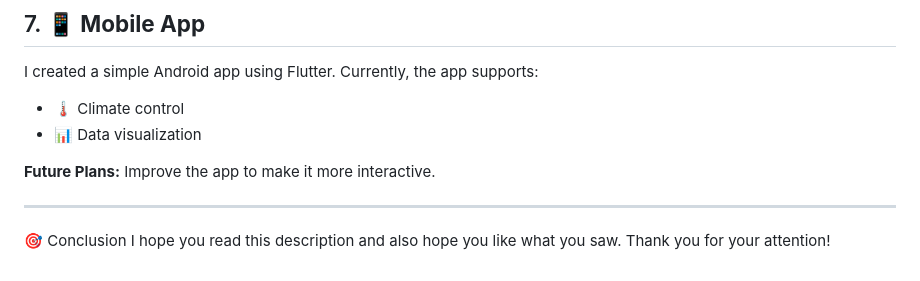
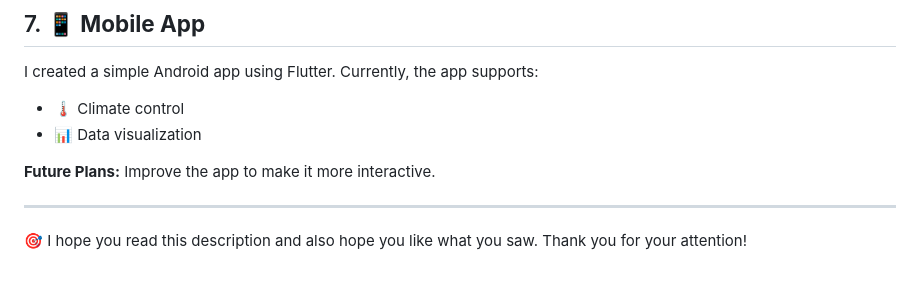
Before and after one commit to CodreanuDan/Smart-Home-Automation, a Markdown page: README.md, the part around the change. GitHub-like rendering.

```diff
--- a/README.md
+++ b/README.md
@@ -89,5 +89,5 @@ I created a simple Android app using Flutter. Currently, the app supports:
 
 ---
 
-🎯 Conclusion
+🎯
 I hope you read this description and also hope you like what you saw. Thank you for your attention!
```
